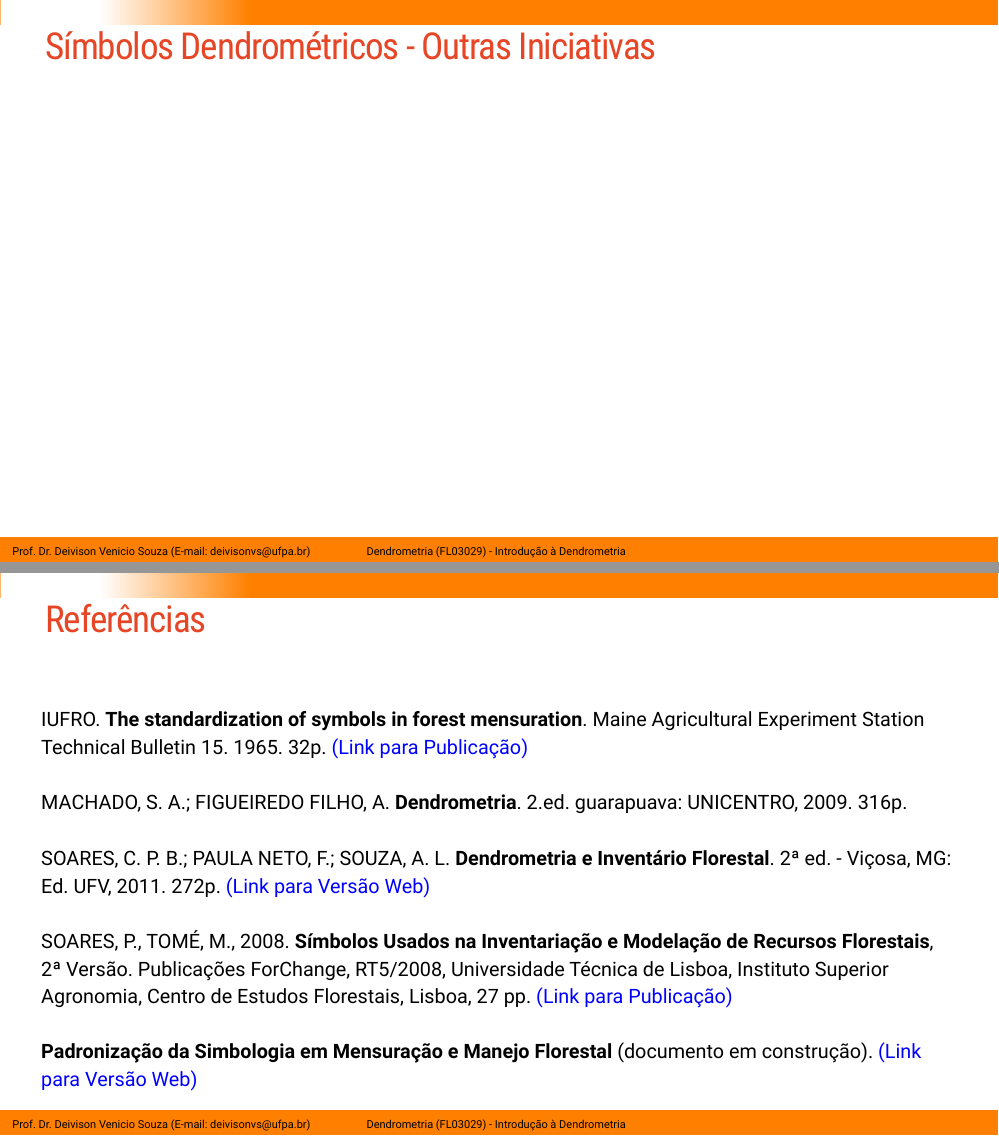
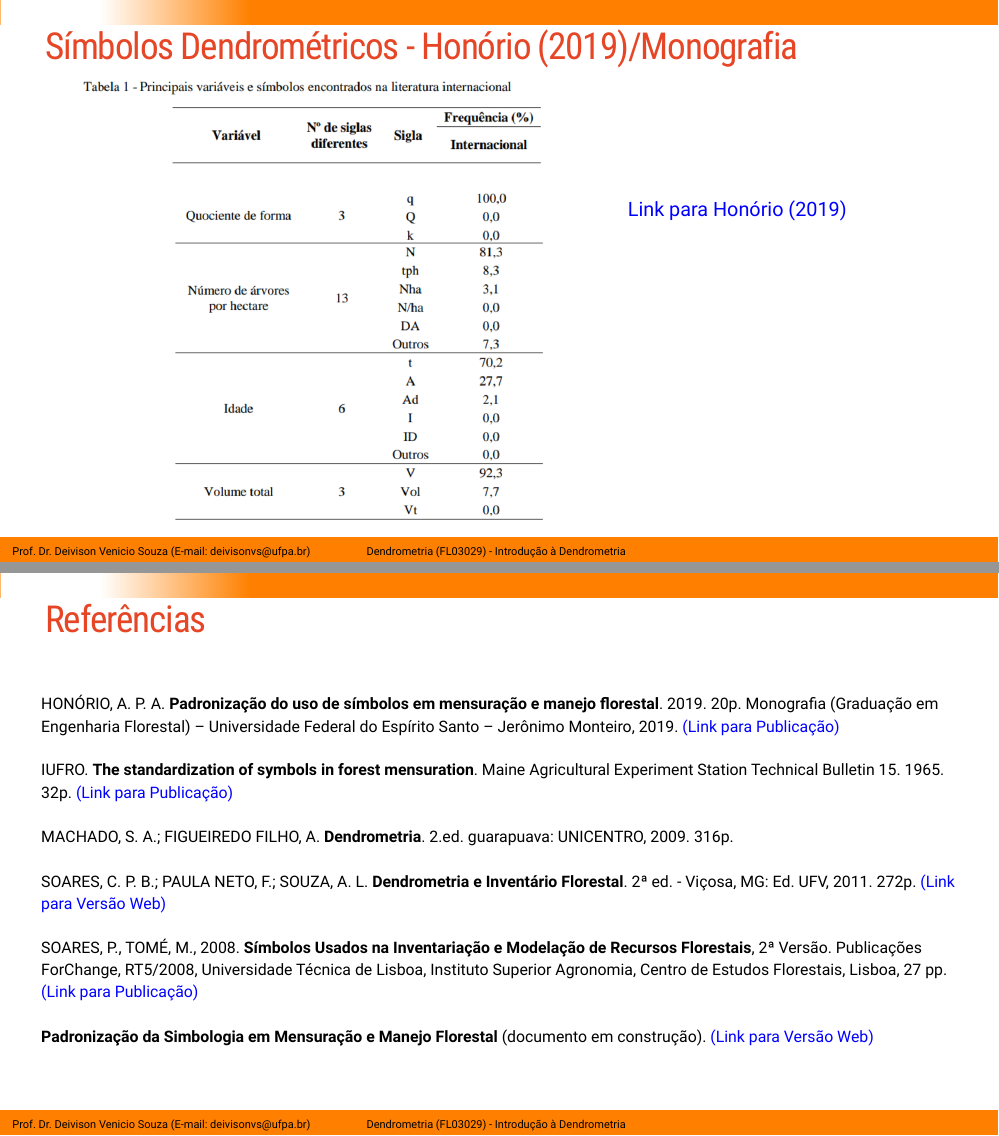
Before and after one commit to DeivisonSouza/FL03029-Dendrometria, an R Markdown document (Slides/Aula1-Introducao-Dendrometria.Rmd): pages 37 and 38 of 38 before the commit and pages 39 and 40 of 40 after it, joined at a grey line. The pictures show the slides in the output file Slides/Aula1-Introducao-Dendrometria.html that the author committed with the source; the slides are laid out offline by our stand-in for remark.js, each with all of its steps uncovered, in fonts that may differ from those the slides ask for, and without slide numbers, shadows or browser add-ons; library style sheets and scripts come from the installed R packages.

Commit message:
Update class 1

````diff
--- a/Slides/Aula1-Introducao-Dendrometria.Rmd
+++ b/Slides/Aula1-Introducao-Dendrometria.Rmd
@@ -802,12 +802,60 @@ knitr::include_graphics('fig/class1/PS.jpg')
 
 ---
 
-## Símbolos Dendrométricos - Outras Iniciativas
+## Símbolos Dendrométricos - Honório (2019)/Monografia
+
+.pull-left-2[
+```{r, echo=FALSE, out.width='65%', fig.align='center', fig.cap='', dpi=600}
+knitr::include_graphics('fig/class1/Honorio-Tabela1.png')
+```
+]
+
+.pull-right-1[
+<br><br><br><br>
+[Link para Honório (2019)](https://florestaemadeira.ufes.br/sites/florestaemadeira.ufes.br/files/field/anexo/tcc_ana_paula_alcure_honorio.pdf)
+
+]
+
+---
+
+## Símbolos Dendrométricos - Honório (2019)/Monografia
+
+.pull-left-2[
+```{r, echo=FALSE, out.width='65%', fig.align='center', fig.cap='', dpi=600}
+knitr::include_graphics('fig/class1/Honorio-Tabela1.png')
+```
+]
+
+.pull-right-1[
+<br><br><br><br>
+[Link para Honório (2019)](https://florestaemadeira.ufes.br/sites/florestaemadeira.ufes.br/files/field/anexo/tcc_ana_paula_alcure_honorio.pdf)
+
+]
+
+---
+
+## Símbolos Dendrométricos - Honório (2019)/Monografia
+
+.pull-left-2[
+```{r, echo=FALSE, out.width='85%', fig.align='center', fig.cap='', dpi=600}
+knitr::include_graphics('fig/class1/Honorio-Tabela1-cont.png')
+```
+]
+
+.pull-right-1[
+<br><br><br><br>
+[Link para Honório (2019)](https://florestaemadeira.ufes.br/sites/florestaemadeira.ufes.br/files/field/anexo/tcc_ana_paula_alcure_honorio.pdf)
+
+]
+
 
 ---
 
 ## Referências
 
+.font80[
+<br><br>
+HONÓRIO, A. P. A. **Padronização do uso de símbolos em mensuração e manejo florestal**. 2019. 20p. Monografia (Graduação em Engenharia Florestal) – Universidade Federal do Espírito Santo – Jerônimo Monteiro, 2019. [(Link para Publicação)](https://florestaemadeira.ufes.br/sites/florestaemadeira.ufes.br/files/field/anexo/tcc_ana_paula_alcure_honorio.pdf)
 <br><br>
 IUFRO. **The standardization of symbols in forest mensuration**. Maine Agricultural Experiment Station Technical Bulletin 15. 1965. 32p. [(Link para Publicação)](https://library.umaine.edu/MaineAES/TechnicalBulletin/tb15.pdf)
 <br><br>
````
Also changed, not shown: Slides/Aula1-Introducao-Dendrometria.html, Slides/fig/class1/Honorio-Tabela1-cont.png (added), Slides/fig/class1/Honorio-Tabela1.png (added), Slides/Aula1-Introducao-Dendrometria.Rmd (1 more changed lines), 12 other files.
